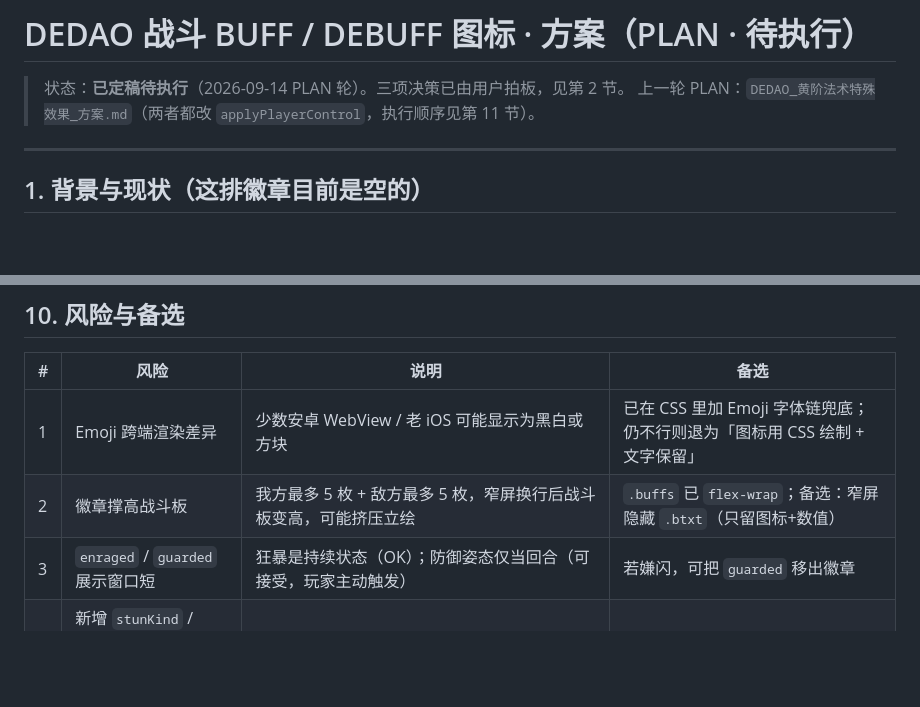
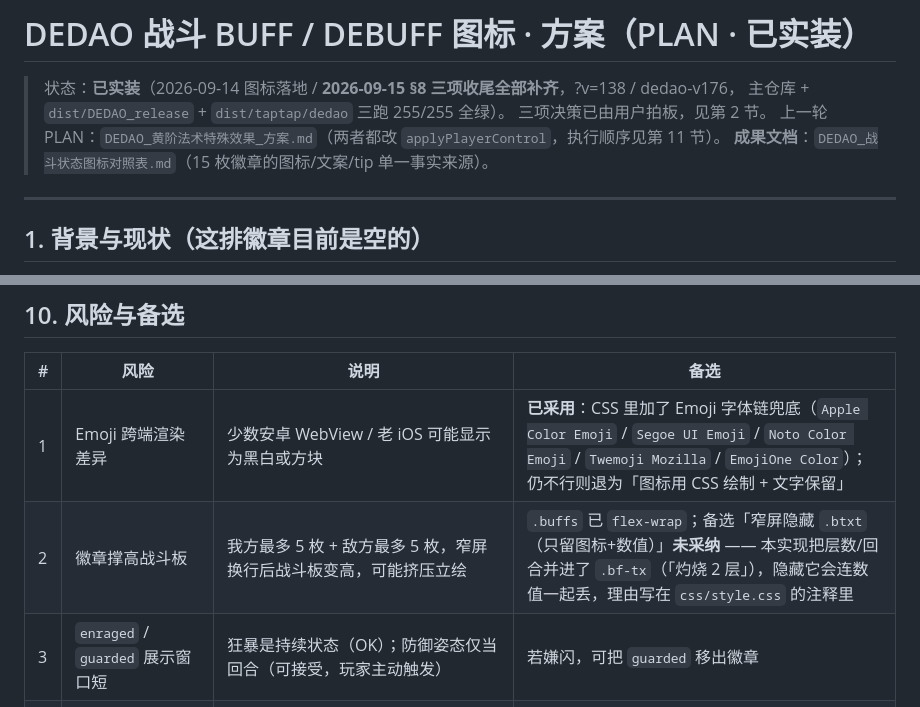
Before and after one commit to MoQing666/DEDAO, a Markdown page: DEDAO_战斗状态图标_方案.md, 2 parts joined by grey strips. GitHub-like rendering; blank space fills up the shorter version.

```diff
--- a/DEDAO_战斗状态图标_方案.md
+++ b/DEDAO_战斗状态图标_方案.md
@@ -1,7 +1,10 @@
-# DEDAO 战斗 BUFF / DEBUFF 图标 · 方案（PLAN · 待执行）
+# DEDAO 战斗 BUFF / DEBUFF 图标 · 方案（PLAN · **已实装**）
 
-> 状态：**已定稿待执行**（2026-09-14 PLAN 轮）。三项决策已由用户拍板，见第 2 节。
+> 状态：**已实装**（2026-09-14 图标落地 / **2026-09-15 §8 三项收尾全部补齐**，?v=138 / dedao-v176，
+> 主仓库 + `dist/DEDAO_release` + `dist/taptap/dedao` 三跑 255/255 全绿）。
+> 三项决策已由用户拍板，见第 2 节。
 > 上一轮 PLAN：`DEDAO_黄阶法术特殊效果_方案.md`（两者都改 `applyPlayerControl`，执行顺序见第 11 节）。
+> **成果文档**：`DEDAO_战斗状态图标对照表.md`（15 枚徽章的图标/文案/tip 单一事实来源）。
 
 ---
 
@@ -305,8 +321,8 @@ renderBuffs('b-enemy-buffs', fx.foe);
 
 | # | 风险 | 说明 | 备选 |
 |---|---|---|---|
-| 1 | Emoji 跨端渲染差异 | 少数安卓 WebView / 老 iOS 可能显示为黑白或方块 | 已在 CSS 里加 Emoji 字体链兜底；仍不行则退为「图标用 CSS 绘制 + 文字保留」 |
-| 2 | 徽章撑高战斗板 | 我方最多 5 枚 + 敌方最多 5 枚，窄屏换行后战斗板变高，可能挤压立绘 | `.buffs` 已 `flex-wrap`；备选：窄屏隐藏 `.btxt`（只留图标+数值） |
+| 1 | Emoji 跨端渲染差异 | 少数安卓 WebView / 老 iOS 可能显示为黑白或方块 | **已采用**：CSS 里加了 Emoji 字体链兜底（`Apple Color Emoji` / `Segoe UI Emoji` / `Noto Color Emoji` / `Twemoji Mozilla` / `EmojiOne Color`）；仍不行则退为「图标用 CSS 绘制 + 文字保留」 |
+| 2 | 徽章撑高战斗板 | 我方最多 5 枚 + 敌方最多 5 枚，窄屏换行后战斗板变高，可能挤压立绘 | `.buffs` 已 `flex-wrap`；备选「窄屏隐藏 `.btxt`（只留图标+数值）」**未采纳** —— 本实现把层数/回合并进了 `.bf-tx`（「灼烧 2 层」），隐藏它会连数值一起丢，理由写在 `css/style.css` 的注释里 |
 | 3 | `enraged` / `guarded` 展示窗口短 | 狂暴是持续状态（OK）；防御姿态仅当回合（可接受，玩家主动触发） | 若嫌闪，可把 `guarded` 移出徽章 |
 | 4 | 新增 `stunKind` / `pStunKind` 字段影响旧存档 | 缺失回落 `''` → 图标退为 💫，不影响战斗逻辑 | 已在 `ensureBattleFx` 补默认值 |
 | 5 | 与上一轮 PLAN 撞同一函数 | 黄阶 PLAN 也要改 `applyPlayerControl`（免控按阶取小），且其日志文案硬编码 `DISASTER_IMMUNE_COST` | 见第 11 节：先做黄阶，再做图标 |
```
Also changed, not shown: other parts of DEDAO_战斗状态图标_方案.md (+35 -22 lines).
